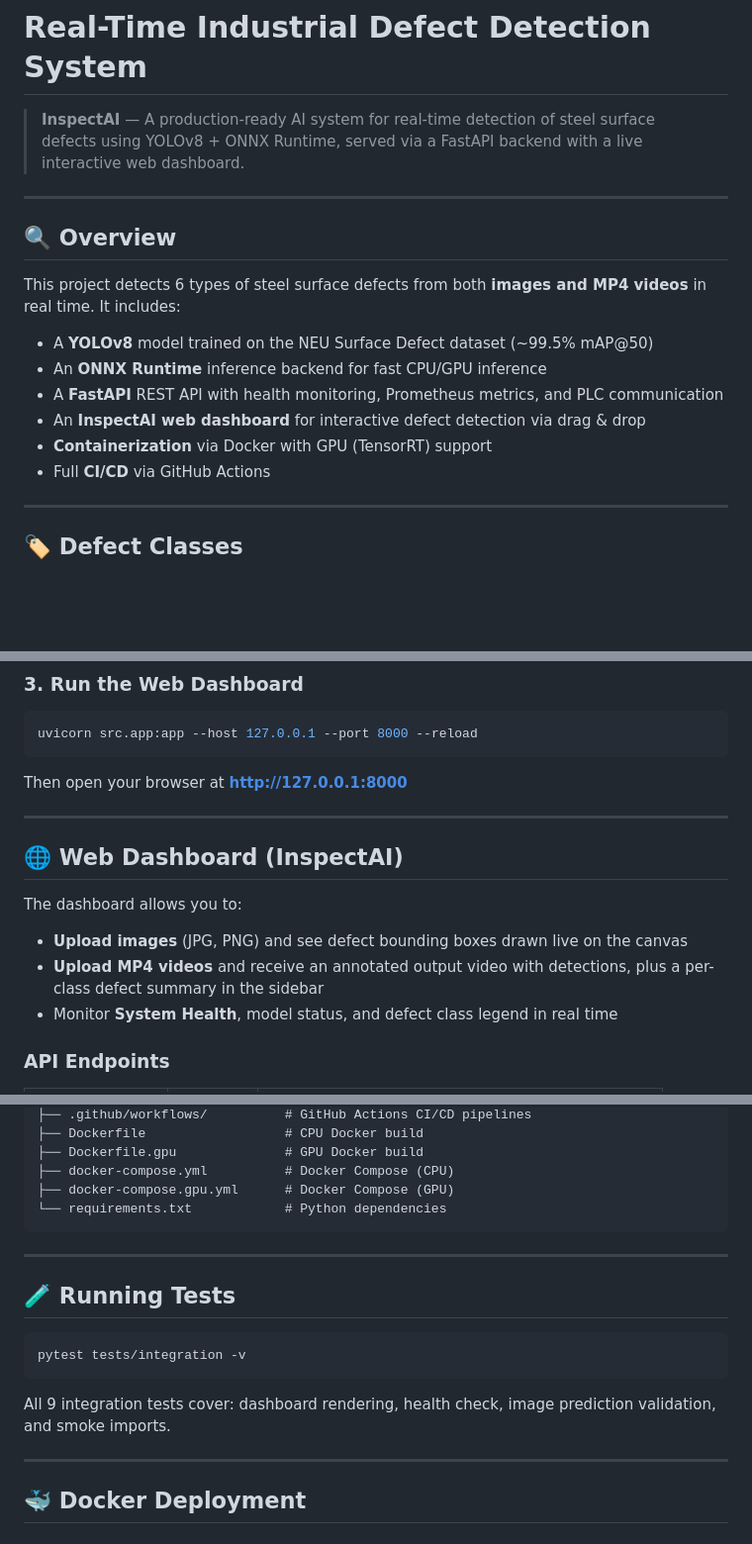
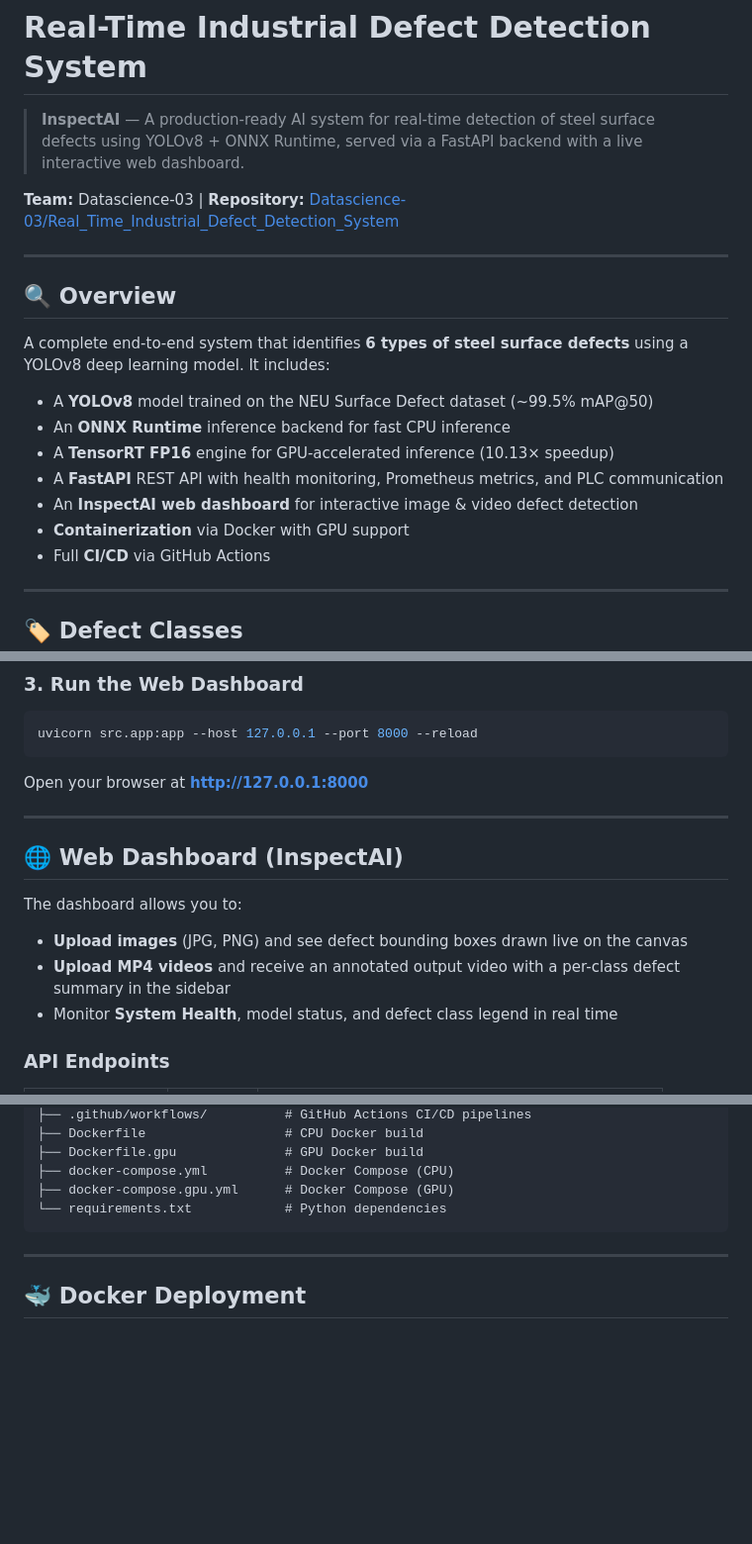
Before and after one commit to Datascience-03/Real_Time_Industrial_Defect_Detection_System, a Markdown page: README.md, 3 parts joined by grey strips. Shown at 99% size. GitHub-like rendering; blank space fills up the shorter version.

````diff
--- a/README.md
+++ b/README.md
@@ -1,18 +1,21 @@
 # Real-Time Industrial Defect Detection System
 
 > **InspectAI** — A production-ready AI system for real-time detection of steel surface defects using YOLOv8 + ONNX Runtime, served via a FastAPI backend with a live interactive web dashboard.
+
+**Team:** Datascience-03 | **Repository:** [Datascience-03/Real_Time_Industrial_Defect_Detection_System](https://github.com/Datascience-03/Real_Time_Industrial_Defect_Detection_System)
 
 ---
 
 ## 🔍 Overview
 
-This project detects 6 types of steel surface defects from both **images and MP4 videos** in real time. It includes:
+A complete end-to-end system that identifies **6 types of steel surface defects** using a YOLOv8 deep learning model. It includes:
 
 - A **YOLOv8** model trained on the NEU Surface Defect dataset (~99.5% mAP@50)
-- An **ONNX Runtime** inference backend for fast CPU/GPU inference
+- An **ONNX Runtime** inference backend for fast CPU inference
+- A **TensorRT FP16** engine for GPU-accelerated inference (10.13× speedup)
 - A **FastAPI** REST API with health monitoring, Prometheus metrics, and PLC communication
-- An **InspectAI web dashboard** for interactive defect detection via drag & drop
-- **Containerization** via Docker with GPU (TensorRT) support
+- An **InspectAI web dashboard** for interactive image & video defect detection
+- **Containerization** via Docker with GPU support
 - Full **CI/CD** via GitHub Actions
 
 ---
@@ -56,7 +59,7 @@ pip install -r requirements.txt
 uvicorn src.app:app --host 127.0.0.1 --port 8000 --reload
 ```
 
-Then open your browser at **[http://127.0.0.1:8000](http://127.0.0.1:8000)**
+Open your browser at **[http://127.0.0.1:8000](http://127.0.0.1:8000)**
 
 ---
 
@@ -64,7 +67,7 @@ Then open your browser at **[http://127.0.0.1:8000](http://127.0.0.1:8000)**
 
 The dashboard allows you to:
 - **Upload images** (JPG, PNG) and see defect bounding boxes drawn live on the canvas
-- **Upload MP4 videos** and receive an annotated output video with detections, plus a per-class defect summary in the sidebar
+- **Upload MP4 videos** and receive an annotated output video with a per-class defect summary in the sidebar
 - Monitor **System Health**, model status, and defect class legend in real time
 
 ### API Endpoints
@@ -144,16 +200,6 @@ python run_evaluation.py
 
 ---
 
-## 🧪 Running Tests
-
-```bash
-pytest tests/integration -v
-```
-
-All 9 integration tests cover: dashboard rendering, health check, image prediction validation, and smoke imports.
-
----
-
 ## 🐳 Docker Deployment
 
 ### CPU (Standard)
````
Also changed, not shown: other parts of README.md (+86 -37 lines).
